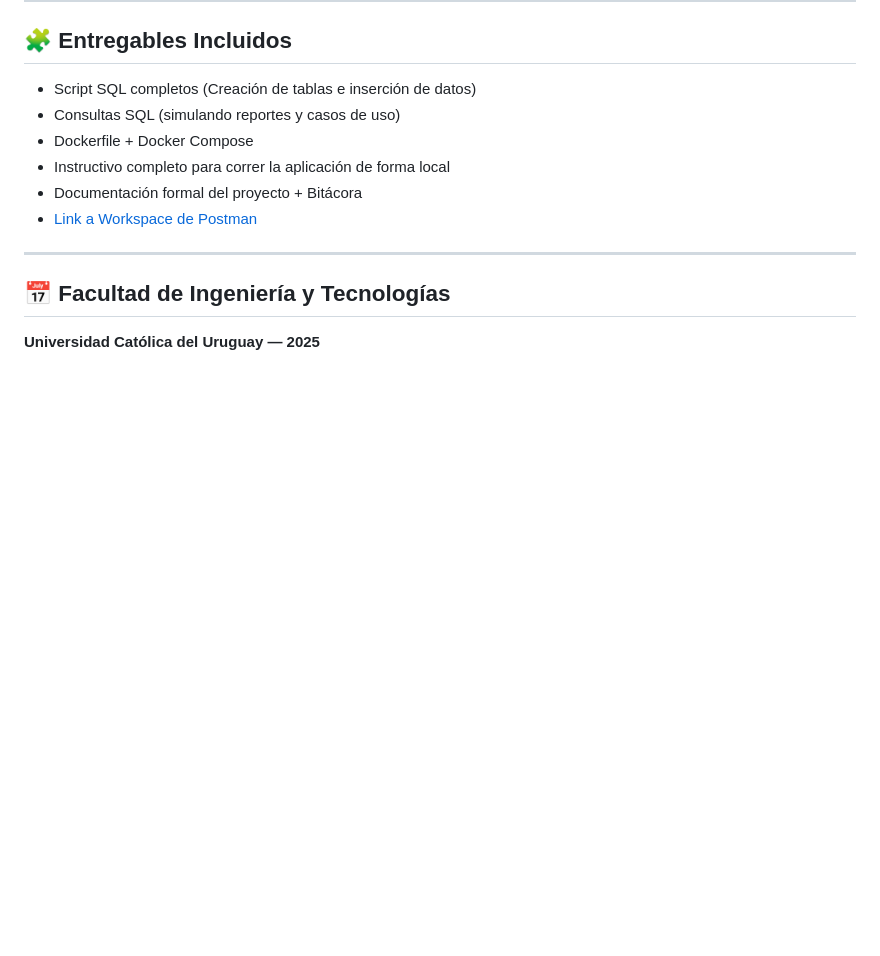
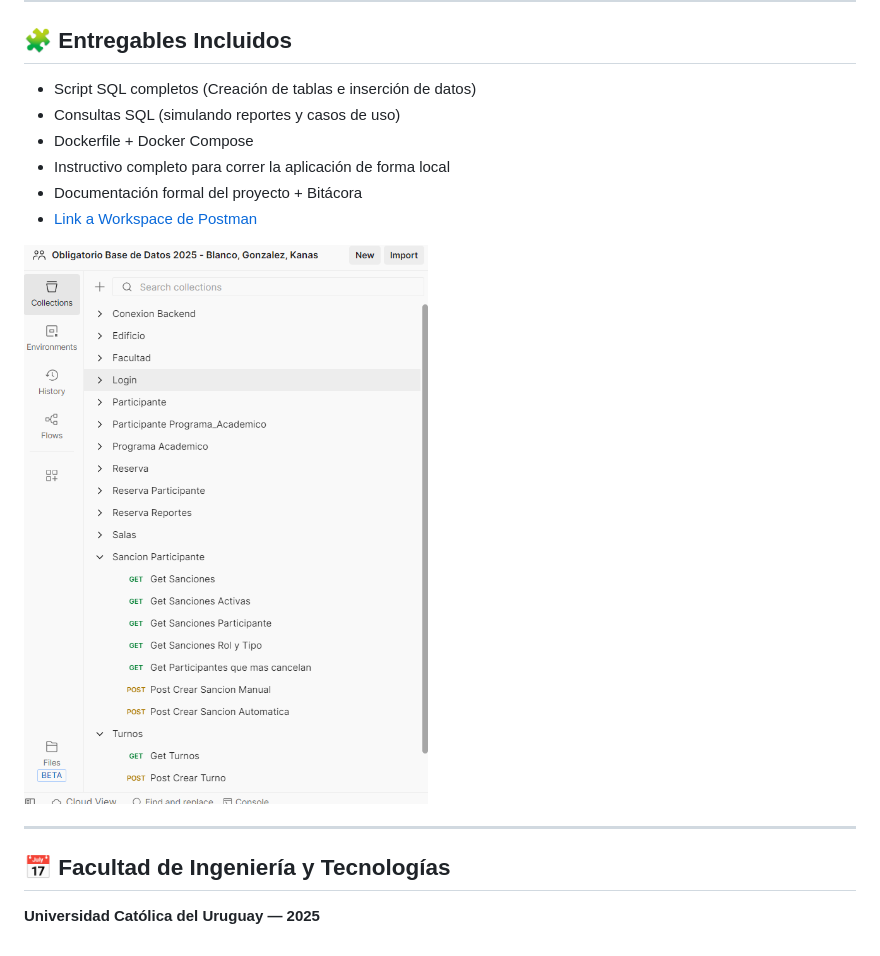
Before and after one commit to belenkanas/BDI-Obligatorio---V.Blanco-A.Gonzalez-B.Kanas, a Markdown page: README.md, the part around the change. Rendered like a GitHub page; pictures changed too: image-2.png (added); blank space fills up the shorter version.

```diff
--- a/README.md
+++ b/README.md
@@ -278,6 +278,7 @@ A continuación se detallan todos los endpoints expuestos por la API REST, organ
 - Documentación formal del proyecto + Bitácora
 -  [Link a Workspace de Postman](https://mariabelenkanas.postman.co/workspace/ca3bb8cf-33a5-41fe-82f6-3788387c0468)
 
+![Workspace Postman](image-2.png)
 
 ---
 
```
